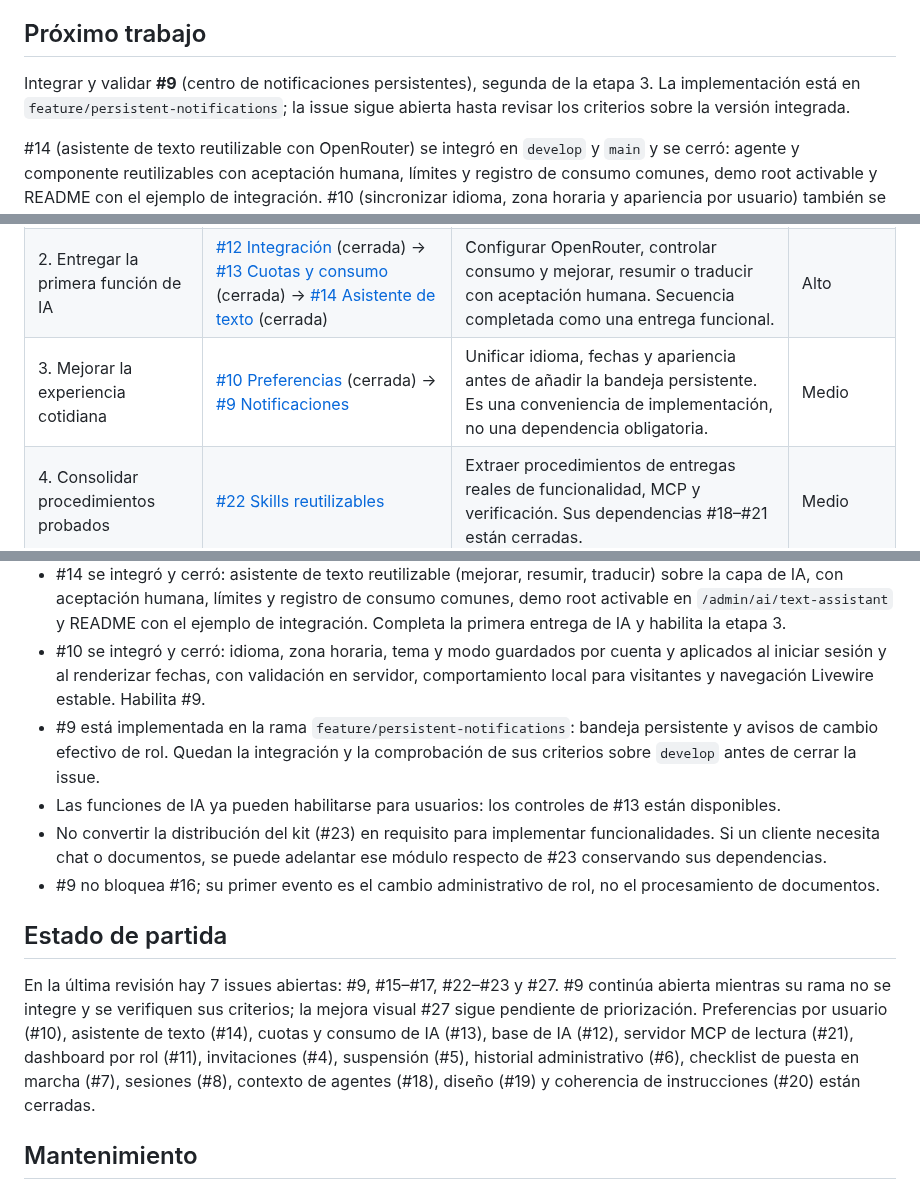
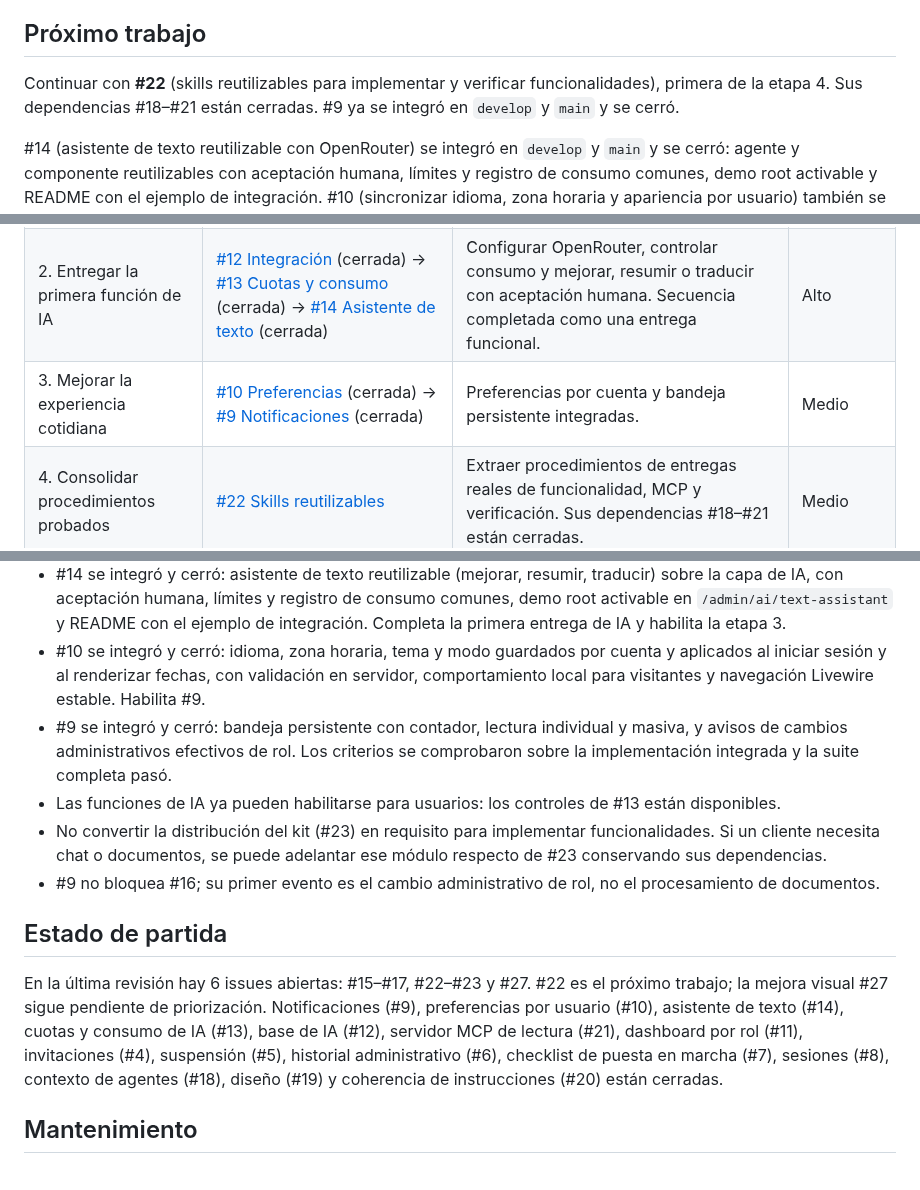
Before and after one commit to luinuxscl/lnx, a Markdown page: ROADMAP.md, 3 parts joined by grey strips. Rendered like a GitHub page.

Commit message:
docs: actualizar roadmap tras cerrar #9

```diff
--- a/ROADMAP.md
+++ b/ROADMAP.md
@@ -6,7 +6,7 @@ Este documento conserva el orden global de trabajo. GitHub es la fuente del esta
 
 ## Próximo trabajo
 
-Integrar y validar **#9** (centro de notificaciones persistentes), segunda de la etapa 3. La implementación está en `feature/persistent-notifications`; la issue sigue abierta hasta revisar los criterios sobre la versión integrada.
+Continuar con **#22** (skills reutilizables para implementar y verificar funcionalidades), primera de la etapa 4. Sus dependencias #18–#21 están cerradas. #9 ya se integró en `develop` y `main` y se cerró.
 
 #14 (asistente de texto reutilizable con OpenRouter) se integró en `develop` y `main` y se cerró: agente y componente reutilizables con aceptación humana, límites y registro de consumo comunes, demo root activable y README con el ejemplo de integración. #10 (sincronizar idioma, zona horaria y apariencia por usuario) también se integró y cerró: preferencias por cuenta con validación en servidor, fechas y filtros en la zona del usuario, traducciones es/en, pruebas y README. #13 (cuotas y consumo de IA) y #12 (base de IA) siguen cerradas, junto con #21 (MCP de lectura).
 
@@ -16,7 +16,7 @@ Integrar y validar **#9** (centro de notificaciones persistentes), segunda de la
 | --- | --- | --- | --- |
 | 1. Conectar agentes con la aplicación | [#21 MCP de lectura](https://github.com/luinuxscl/lnx/issues/21) (cerrada) | Validar consultas autorizadas desde un cliente real. Dependencia #18 resuelta; no depende de consumir LLMs. | Alto |
 | 2. Entregar la primera función de IA | [#12 Integración](https://github.com/luinuxscl/lnx/issues/12) (cerrada) → [#13 Cuotas y consumo](https://github.com/luinuxscl/lnx/issues/13) (cerrada) → [#14 Asistente de texto](https://github.com/luinuxscl/lnx/issues/14) (cerrada) | Configurar OpenRouter, controlar consumo y mejorar, resumir o traducir con aceptación humana. Secuencia completada como una entrega funcional. | Alto |
-| 3. Mejorar la experiencia cotidiana | [#10 Preferencias](https://github.com/luinuxscl/lnx/issues/10) (cerrada) → [#9 Notificaciones](https://github.com/luinuxscl/lnx/issues/9) | Unificar idioma, fechas y apariencia antes de añadir la bandeja persistente. Es una conveniencia de implementación, no una dependencia obligatoria. | Medio |
+| 3. Mejorar la experiencia cotidiana | [#10 Preferencias](https://github.com/luinuxscl/lnx/issues/10) (cerrada) → [#9 Notificaciones](https://github.com/luinuxscl/lnx/issues/9) (cerrada) | Preferencias por cuenta y bandeja persistente integradas. | Medio |
 | 4. Consolidar procedimientos probados | [#22 Skills reutilizables](https://github.com/luinuxscl/lnx/issues/22) | Extraer procedimientos de entregas reales de funcionalidad, MCP y verificación. Sus dependencias #18–#21 están cerradas. | Medio |
 | 5. Llevar mejoras a proyectos derivados | [#23 Versionado y actualización](https://github.com/luinuxscl/lnx/issues/23) | Tras #22, validar actualizaciones, conflictos y reversión en un proyecto piloto autorizado antes de distribuir el núcleo. | Alto |
 | 6. Ampliar IA según demanda | [#15 Chat](https://github.com/luinuxscl/lnx/issues/15) y [#16 Extracción documental](https://github.com/luinuxscl/lnx/issues/16) | Elegir primero el que tenga un caso concreto en un proyecto derivado. Ambos requieren #12 y #13; son independientes entre sí. | Alto por módulo |
@@ -30,14 +30,14 @@ Integrar y validar **#9** (centro de notificaciones persistentes), segunda de la
 - #13 se integró y cerró: cuotas por usuario y aplicación con reserva atómica antes de llamar al proveedor, registro de consumo con coste reportado/estimado/desconocido, panel root en `/admin/ai/usage`, resumen en el dashboard y purga `ai:prune-usage`. Habilitó #14.
 - #14 se integró y cerró: asistente de texto reutilizable (mejorar, resumir, traducir) sobre la capa de IA, con aceptación humana, límites y registro de consumo comunes, demo root activable en `/admin/ai/text-assistant` y README con el ejemplo de integración. Completa la primera entrega de IA y habilita la etapa 3.
 - #10 se integró y cerró: idioma, zona horaria, tema y modo guardados por cuenta y aplicados al iniciar sesión y al renderizar fechas, con validación en servidor, comportamiento local para visitantes y navegación Livewire estable. Habilita #9.
-- #9 está implementada en la rama `feature/persistent-notifications`: bandeja persistente y avisos de cambio efectivo de rol. Quedan la integración y la comprobación de sus criterios sobre `develop` antes de cerrar la issue.
+- #9 se integró y cerró: bandeja persistente con contador, lectura individual y masiva, y avisos de cambios administrativos efectivos de rol. Los criterios se comprobaron sobre la implementación integrada y la suite completa pasó.
 - Las funciones de IA ya pueden habilitarse para usuarios: los controles de #13 están disponibles.
 - No convertir la distribución del kit (#23) en requisito para implementar funcionalidades. Si un cliente necesita chat o documentos, se puede adelantar ese módulo respecto de #23 conservando sus dependencias.
 - #9 no bloquea #16; su primer evento es el cambio administrativo de rol, no el procesamiento de documentos.
 
 ## Estado de partida
 
-En la última revisión hay 7 issues abiertas: #9, #15–#17, #22–#23 y #27. #9 continúa abierta mientras su rama no se integre y se verifiquen sus criterios; la mejora visual #27 sigue pendiente de priorización. Preferencias por usuario (#10), asistente de texto (#14), cuotas y consumo de IA (#13), base de IA (#12), servidor MCP de lectura (#21), dashboard por rol (#11), invitaciones (#4), suspensión (#5), historial administrativo (#6), checklist de puesta en marcha (#7), sesiones (#8), contexto de agentes (#18), diseño (#19) y coherencia de instrucciones (#20) están cerradas.
+En la última revisión hay 6 issues abiertas: #15–#17, #22–#23 y #27. #22 es el próximo trabajo; la mejora visual #27 sigue pendiente de priorización. Notificaciones (#9), preferencias por usuario (#10), asistente de texto (#14), cuotas y consumo de IA (#13), base de IA (#12), servidor MCP de lectura (#21), dashboard por rol (#11), invitaciones (#4), suspensión (#5), historial administrativo (#6), checklist de puesta en marcha (#7), sesiones (#8), contexto de agentes (#18), diseño (#19) y coherencia de instrucciones (#20) están cerradas.
 
 ## Mantenimiento
 
```
